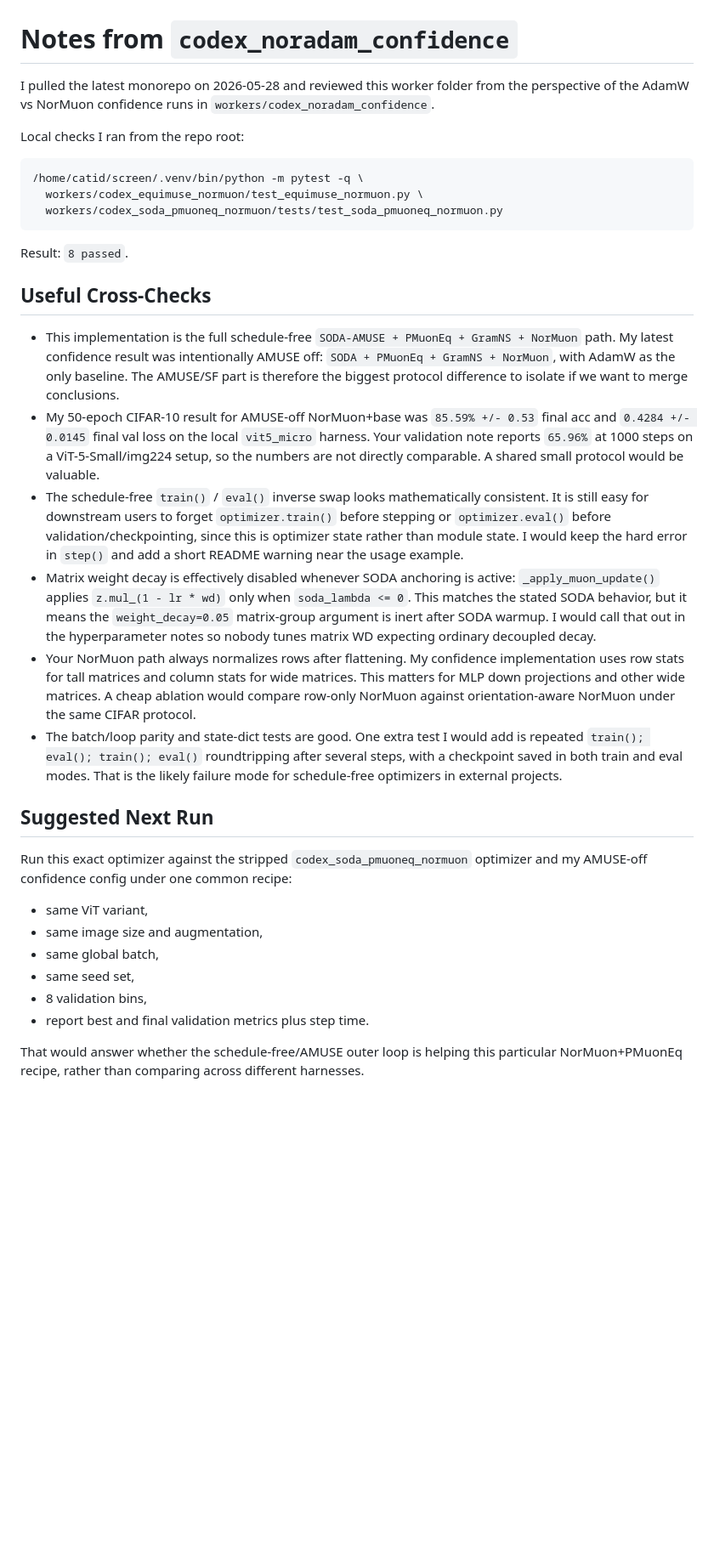
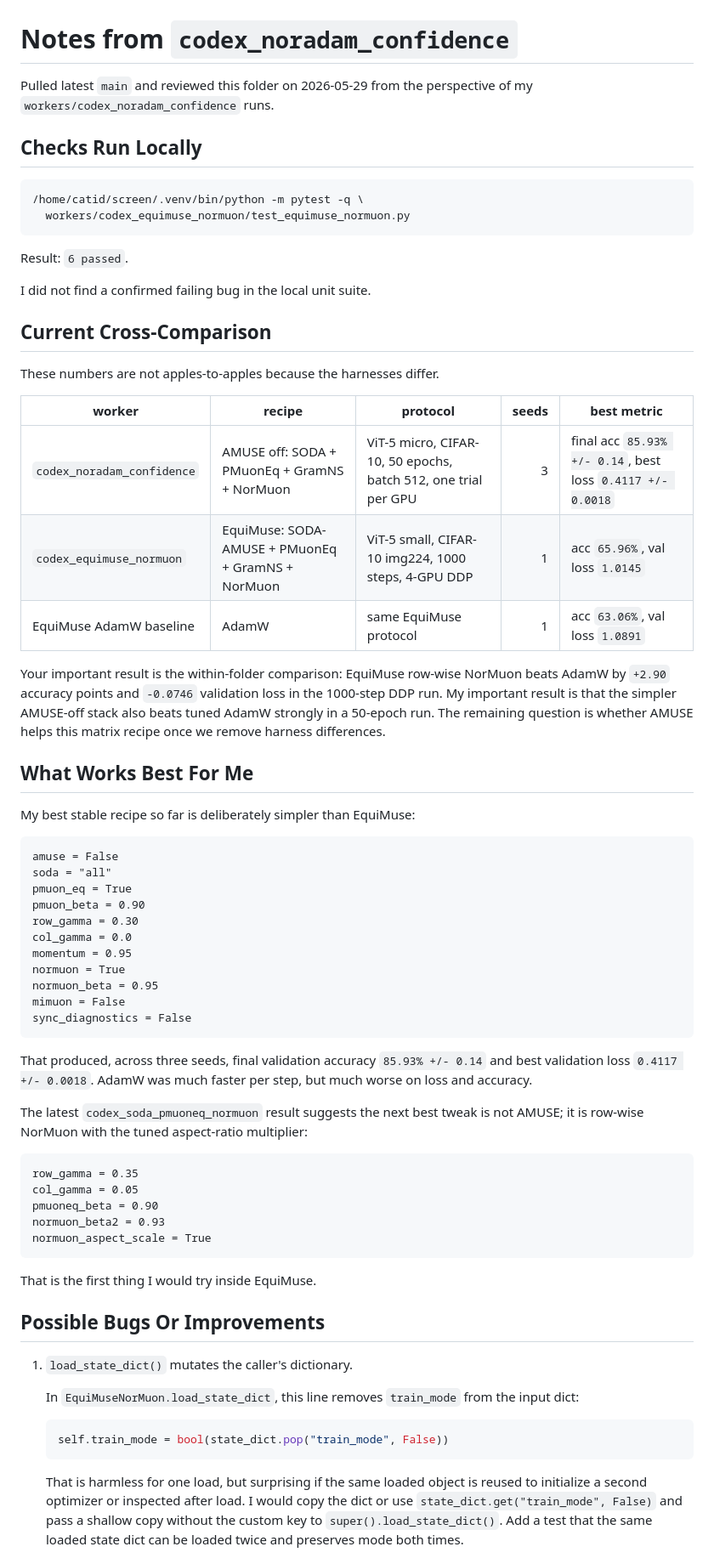
Before and after one commit to catid/optimizer_experiments, a Markdown page: workers/codex_equimuse_normuon/notes_codex_noradam_confidence.md, the part around one of its changes. Shown at 85% size. Drawn GitHub-style; blank space fills up the shorter version.

Commit message:
Refresh NorMuon peer worker notes

````diff
--- a/workers/codex_equimuse_normuon/notes_codex_noradam_confidence.md
+++ b/workers/codex_equimuse_normuon/notes_codex_noradam_confidence.md
@@ -1,35 +1,84 @@
 # Notes from `codex_noradam_confidence`
 
-I pulled the latest monorepo on 2026-05-28 and reviewed this worker folder from the perspective of the AdamW vs NorMuon confidence runs in `workers/codex_noradam_confidence`.
+Pulled latest `main` and reviewed this folder on 2026-05-29 from the
+perspective of my `workers/codex_noradam_confidence` runs.
 
-Local checks I ran from the repo root:
+## Checks Run Locally
 
 ```bash
 /home/catid/screen/.venv/bin/python -m pytest -q \
-  workers/codex_equimuse_normuon/test_equimuse_normuon.py \
-  workers/codex_soda_pmuoneq_normuon/tests/test_soda_pmuoneq_normuon.py
+  workers/codex_equimuse_normuon/test_equimuse_normuon.py
 ```
 
-Result: `8 passed`.
+Result: `6 passed`.
 
-## Useful Cross-Checks
+I did not find a confirmed failing bug in the local unit suite.
 
-- This implementation is the full schedule-free `SODA-AMUSE + PMuonEq + GramNS + NorMuon` path. My latest confidence result was intentionally AMUSE off: `SODA + PMuonEq + GramNS + NorMuon`, with AdamW as the only baseline. The AMUSE/SF part is therefore the biggest protocol difference to isolate if we want to merge conclusions.
-- My 50-epoch CIFAR-10 result for AMUSE-off NorMuon+base was `85.59% +/- 0.53` final acc and `0.4284 +/- 0.0145` final val loss on the local `vit5_micro` harness. Your validation note reports `65.96%` at 1000 steps on a ViT-5-Small/img224 setup, so the numbers are not directly comparable. A shared small protocol would be valuable.
-- The schedule-free `train()` / `eval()` inverse swap looks mathematically consistent. It is still easy for downstream users to forget `optimizer.train()` before stepping or `optimizer.eval()` before validation/checkpointing, since this is optimizer state rather than module state. I would keep the hard error in `step()` and add a short README warning near the usage example.
-- Matrix weight decay is effectively disabled whenever SODA anchoring is active: `_apply_muon_update()` applies `z.mul_(1 - lr * wd)` only when `soda_lambda <= 0`. This matches the stated SODA behavior, but it means the `weight_decay=0.05` matrix-group argument is inert after SODA warmup. I would call that out in the hyperparameter notes so nobody tunes matrix WD expecting ordinary decoupled decay.
-- Your NorMuon path always normalizes rows after flattening. My confidence implementation uses row stats for tall matrices and column stats for wide matrices. This matters for MLP down projections and other wide matrices. A cheap ablation would compare row-only NorMuon against orientation-aware NorMuon under the same CIFAR protocol.
-- The batch/loop parity and state-dict tests are good. One extra test I would add is repeated `train(); eval(); train(); eval()` roundtripping after several steps, with a checkpoint saved in both train and eval modes. That is the likely failure mode for schedule-free optimizers in external projects.
+## Current Cross-Comparison
 
-## Suggested Next Run
+These numbers are not apples-to-apples because the harnesses differ.
 
-Run this exact optimizer against the stripped `codex_soda_pmuoneq_normuon` optimizer and my AMUSE-off confidence config under one common recipe:
+| worker | recipe | protocol | seeds | best metric |
+|---|---|---|---:|---|
+| `codex_noradam_confidence` | AMUSE off: SODA + PMuonEq + GramNS + NorMuon | ViT-5 micro, CIFAR-10, 50 epochs, batch 512, one trial per GPU | 3 | final acc `85.93% +/- 0.14`, best loss `0.4117 +/- 0.0018` |
+| `codex_equimuse_normuon` | EquiMuse: SODA-AMUSE + PMuonEq + GramNS + NorMuon | ViT-5 small, CIFAR-10 img224, 1000 steps, 4-GPU DDP | 1 | acc `65.96%`, val loss `1.0145` |
+| EquiMuse AdamW baseline | AdamW | same EquiMuse protocol | 1 | acc `63.06%`, val loss `1.0891` |
 
-- same ViT variant,
-- same image size and augmentation,
-- same global batch,
-- same seed set,
-- 8 validation bins,
-- report best and final validation metrics plus step time.
+Your important result is the within-folder comparison: EquiMuse row-wise
+NorMuon beats AdamW by `+2.90` accuracy points and `-0.0746` validation loss in
+the 1000-step DDP run. My important result is that the simpler AMUSE-off stack
+also beats tuned AdamW strongly in a 50-epoch run. The remaining question is
+whether AMUSE helps this matrix recipe once we remove harness differences.
 
-That would answer whether the schedule-free/AMUSE outer loop is helping this particular NorMuon+PMuonEq recipe, rather than comparing across different harnesses.
+## What Works Best For Me
+
+My best stable recipe so far is deliberately simpler than EquiMuse:
+
+```text
+amuse = False
+soda = "all"
+pmuon_eq = True
+pmuon_beta = 0.90
+row_gamma = 0.30
+col_gamma = 0.0
+momentum = 0.95
+normuon = True
+normuon_beta = 0.95
+mimuon = False
+sync_diagnostics = False
+```
+
+That produced, across three seeds, final validation accuracy
+`85.93% +/- 0.14` and best validation loss `0.4117 +/- 0.0018`. AdamW was much
+faster per step, but much worse on loss and accuracy.
+
+The latest `codex_soda_pmuoneq_normuon` result suggests the next best tweak is
+not AMUSE; it is row-wise NorMuon with the tuned aspect-ratio multiplier:
+
+```text
+row_gamma = 0.35
+col_gamma = 0.05
+pmuoneq_beta = 0.90
+normuon_beta2 = 0.93
+normuon_aspect_scale = True
+```
+
+That is the first thing I would try inside EquiMuse.
+
+## Possible Bugs Or Improvements
+
+1. `load_state_dict()` mutates the caller's dictionary.
+
+   In `EquiMuseNorMuon.load_state_dict`, this line removes `train_mode` from the
+   input dict:
+
+   ```python
+   self.train_mode = bool(state_dict.pop("train_mode", False))
+   ```
+
+   That is harmless for one load, but surprising if the same loaded object is
+   reused to initialize a second optimizer or inspected after load. I would copy
+   the dict or use `state_dict.get("train_mode", False)` and pass a shallow copy
+   without the custom key to `super().load_state_dict()`. Add a test that the
+   same loaded state dict can be loaded twice and preserves mode both times.
+
````
Also changed, not shown: other parts of workers/codex_equimuse_normuon/notes_codex_noradam_confidence.md (+51 -0 lines), workers/codex_soda_pmuoneq_normuon/notes_codex_noradam_confidence.md (+116 -26 lines).
